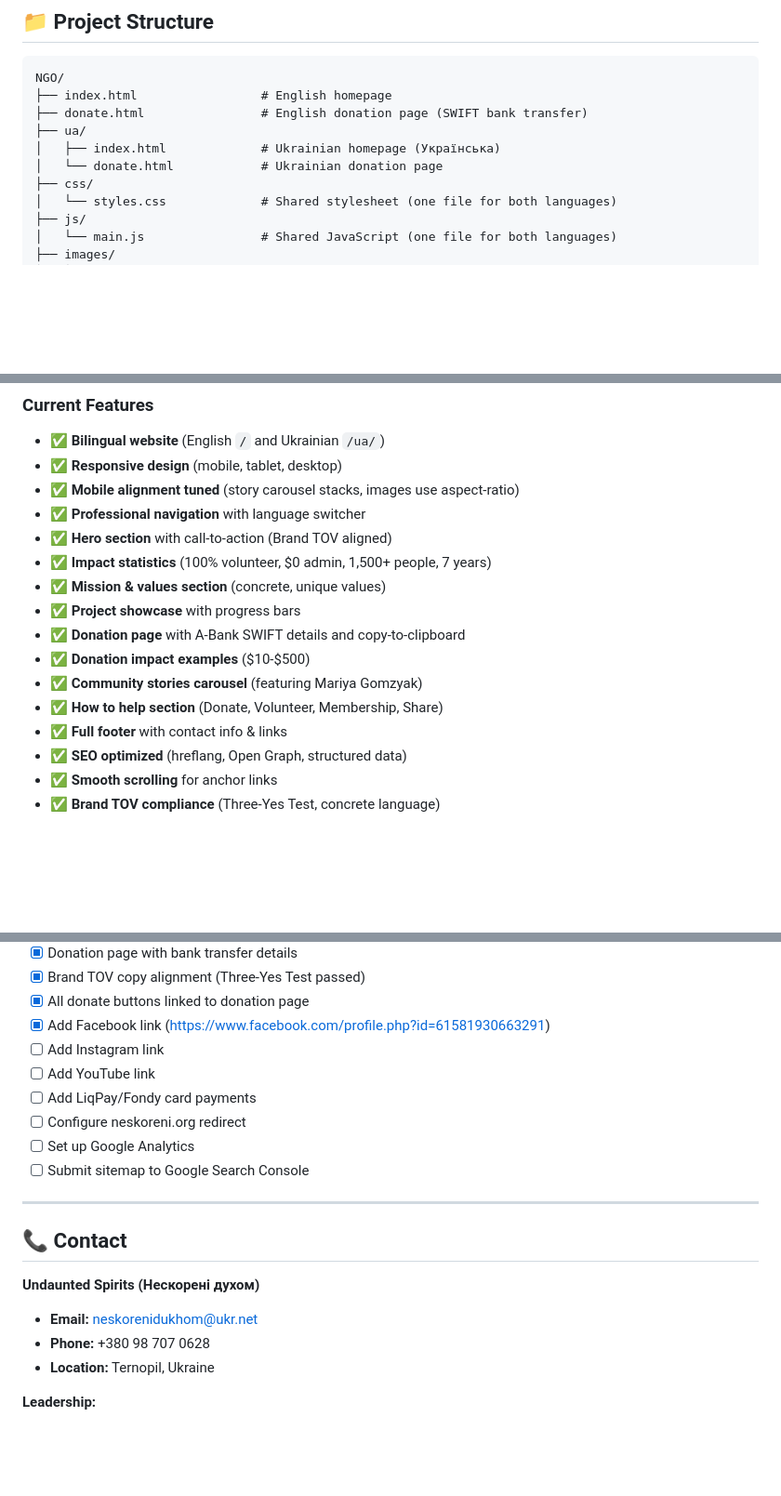
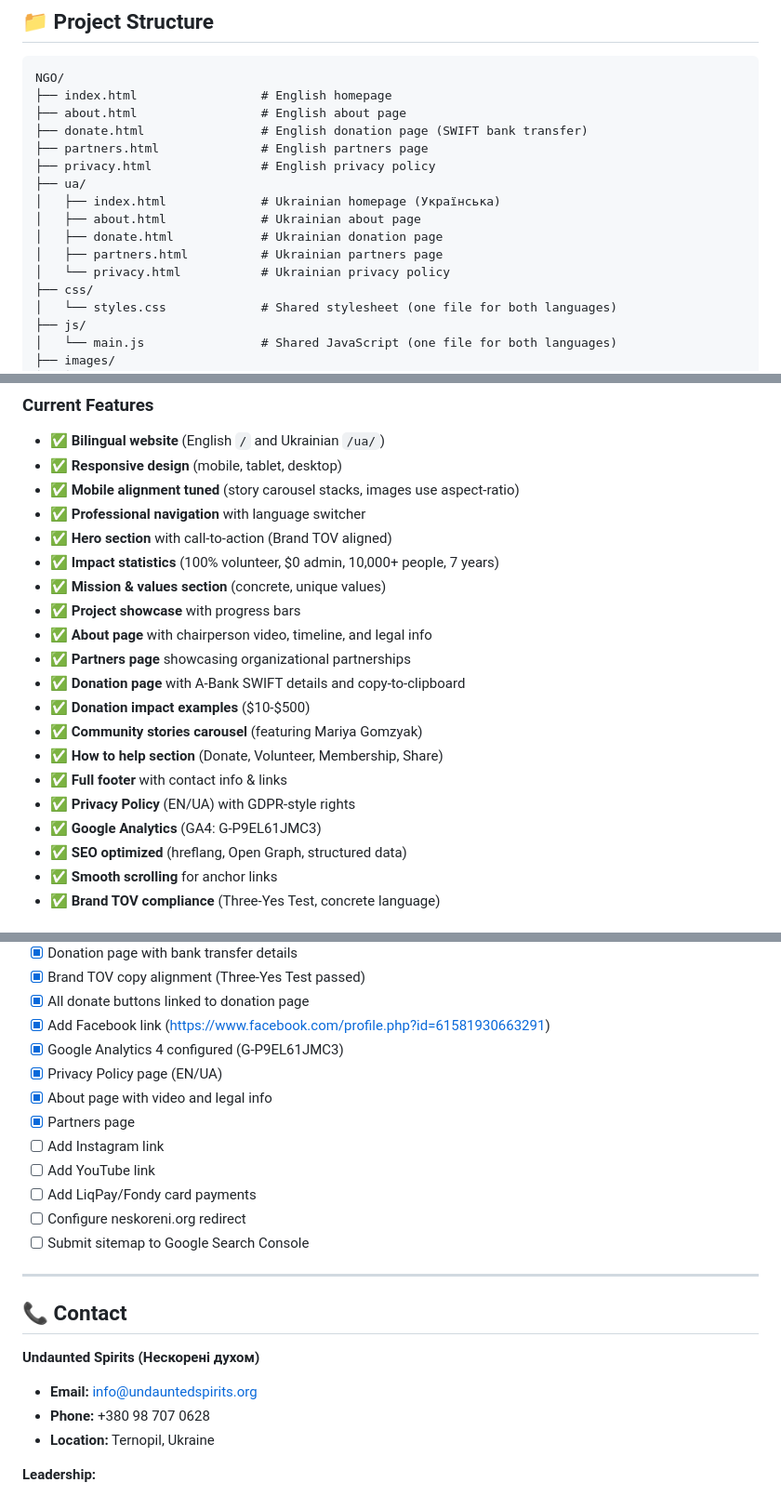
Before and after one commit to Mivia-V1/Unconquered-Spirits, a Markdown page: README.md, 3 parts joined by grey strips. Shown at 93% size. Rendered like a GitHub page; blank space fills up the shorter version.

Commit message:
docs: update README, WEBSITE_PLAN, SECURITY-PLAN with GA4, privacy policy, about & partners pages

````diff
--- a/README.md
+++ b/README.md
@@ -45,10 +45,16 @@ neskoreni.org                  → Redirects to undauntedspirits.org/ua/
 ```
 NGO/
 ├── index.html                 # English homepage
+├── about.html                 # English about page
 ├── donate.html                # English donation page (SWIFT bank transfer)
+├── partners.html              # English partners page
+├── privacy.html               # English privacy policy
 ├── ua/
 │   ├── index.html             # Ukrainian homepage (Українська)
-│   └── donate.html            # Ukrainian donation page
+│   ├── about.html             # Ukrainian about page
+│   ├── donate.html            # Ukrainian donation page
+│   ├── partners.html          # Ukrainian partners page
+│   └── privacy.html           # Ukrainian privacy policy
 ├── css/
 │   └── styles.css             # Shared stylesheet (one file for both languages)
 ├── js/
@@ -83,14 +89,18 @@ NGO/
 - ✅ **Mobile alignment tuned** (story carousel stacks, images use aspect-ratio)
 - ✅ **Professional navigation** with language switcher
 - ✅ **Hero section** with call-to-action (Brand TOV aligned)
-- ✅ **Impact statistics** (100% volunteer, $0 admin, 1,500+ people, 7 years)
+- ✅ **Impact statistics** (100% volunteer, $0 admin, 10,000+ people, 7 years)
 - ✅ **Mission & values section** (concrete, unique values)
 - ✅ **Project showcase** with progress bars
+- ✅ **About page** with chairperson video, timeline, and legal info
+- ✅ **Partners page** showcasing organizational partnerships
 - ✅ **Donation page** with A-Bank SWIFT details and copy-to-clipboard
 - ✅ **Donation impact examples** ($10-$500)
 - ✅ **Community stories carousel** (featuring Mariya Gomzyak)
 - ✅ **How to help section** (Donate, Volunteer, Membership, Share)
 - ✅ **Full footer** with contact info & links
+- ✅ **Privacy Policy** (EN/UA) with GDPR-style rights
+- ✅ **Google Analytics** (GA4: G-P9EL61JMC3)
 - ✅ **SEO optimized** (hreflang, Open Graph, structured data)
 - ✅ **Smooth scrolling** for anchor links
 - ✅ **Brand TOV compliance** (Three-Yes Test, concrete language)
@@ -280,11 +291,14 @@ Footer Dark:     #1a1a1a
 - [x] Brand TOV copy alignment (Three-Yes Test passed)
 - [x] All donate buttons linked to donation page
 - [x] Add Facebook link (https://www.facebook.com/profile.php?id=61581930663291)
+- [x] Google Analytics 4 configured (G-P9EL61JMC3)
+- [x] Privacy Policy page (EN/UA)
+- [x] About page with video and legal info
+- [x] Partners page
 - [ ] Add Instagram link
 - [ ] Add YouTube link
 - [ ] Add LiqPay/Fondy card payments
 - [ ] Configure neskoreni.org redirect
-- [ ] Set up Google Analytics
 - [ ] Submit sitemap to Google Search Console
 
 ---
@@ -293,7 +307,7 @@ Footer Dark:     #1a1a1a
 
 **Undaunted Spirits (Нескорені духом)**
 
-- **Email:** neskorenidukhom@ukr.net
+- **Email:** info@undauntedspirits.org
 - **Phone:** +380 98 707 0628
 - **Location:** Ternopil, Ukraine
 
````
Also changed, not shown: other parts of README.md (+3 -2 lines), SECURITY-PLAN.md (+4 -3 lines), WEBSITE_PLAN.md (+25 -10 lines).
